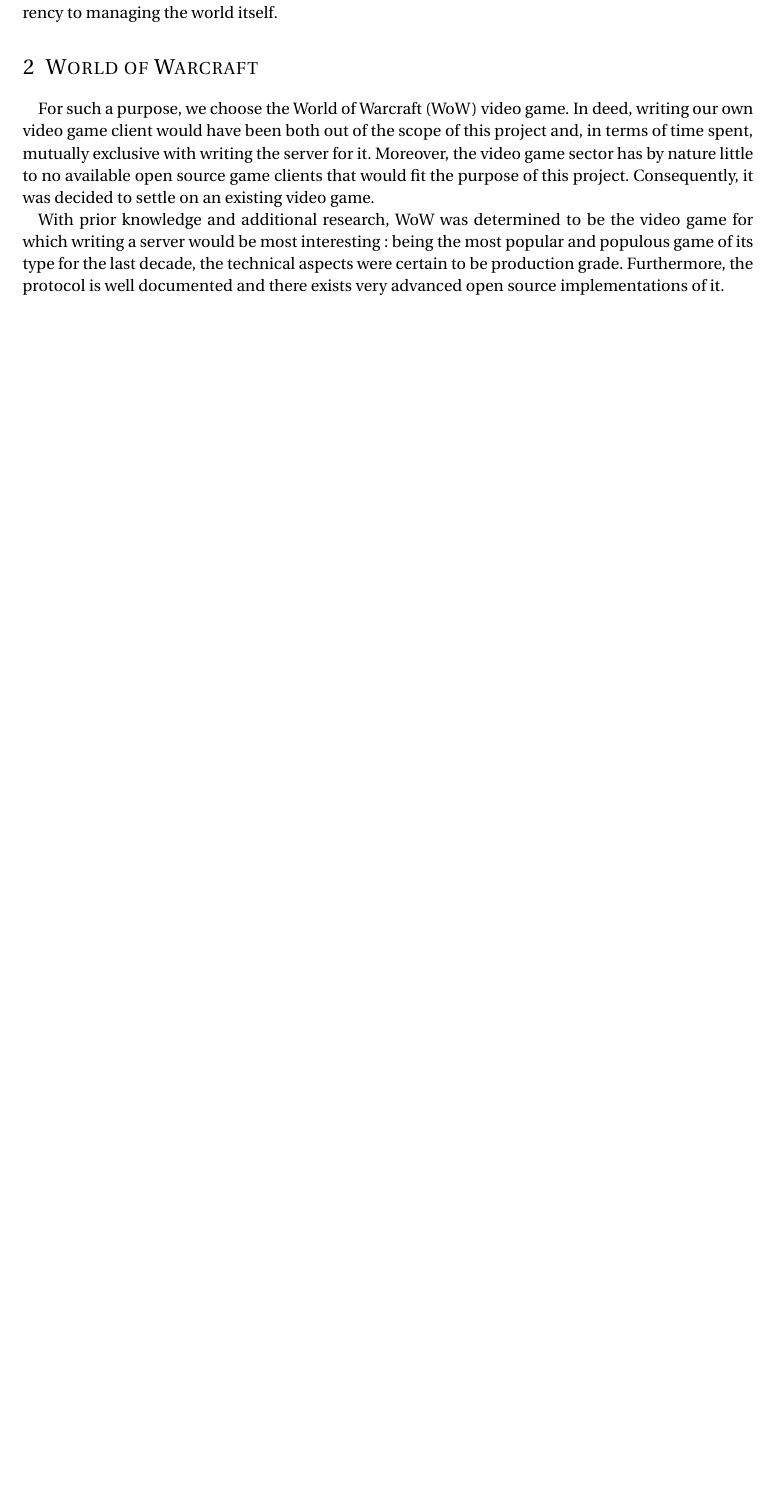
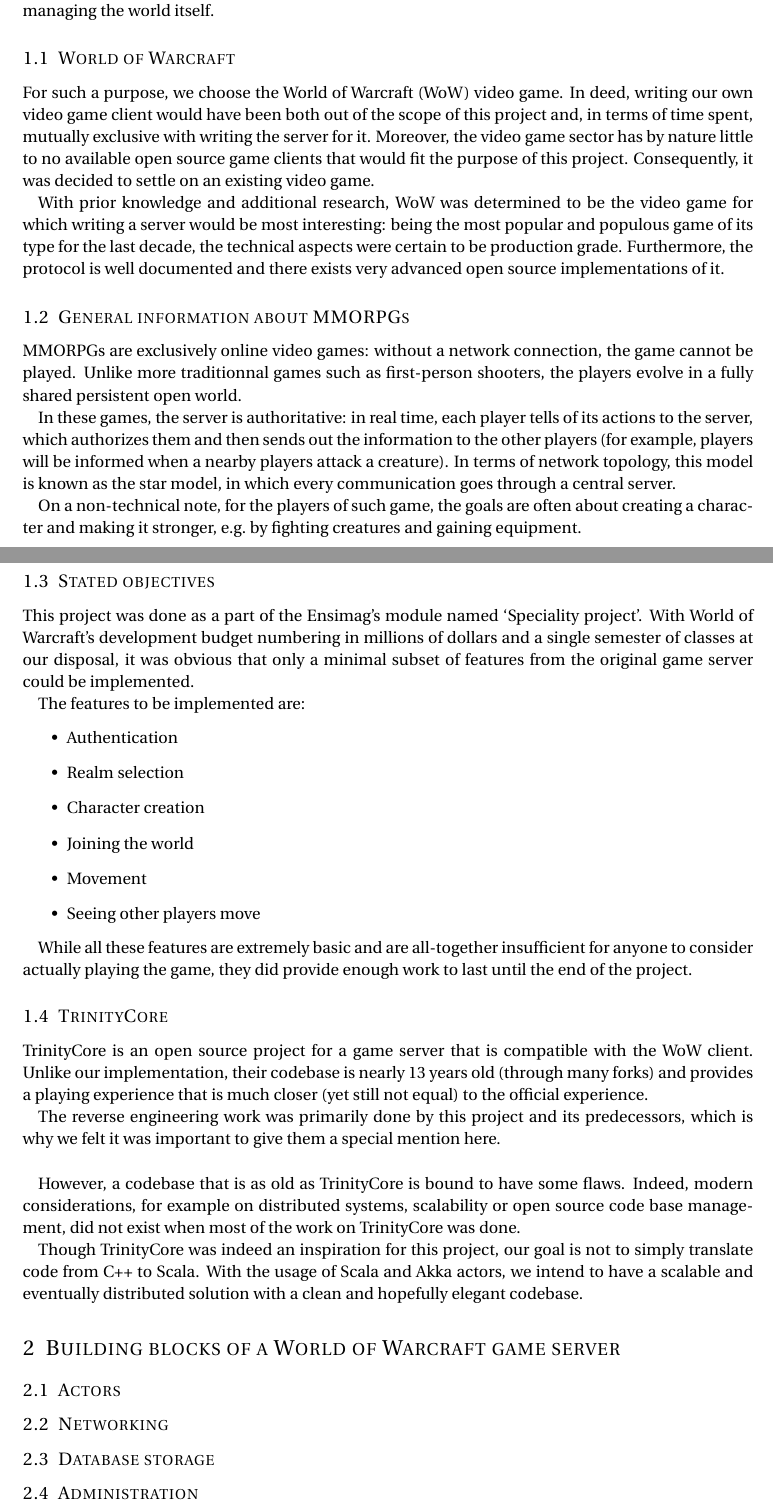
Before and after one commit to fnarenji/SpinaciCore, a LaTeX document (docs/report.tex): part of the page before the commit and two parts of pages 1 and 2 of 3 after it, the two joined at a grey line, cut so that both start at the same text, the shorter picture padded with empty space. Compiled offline with pdfLaTeX.

Commit message:
[report] introduction, work on world server

```diff
--- a/docs/report.tex
+++ b/docs/report.tex
@@ -2,7 +2,7 @@
 
 \usepackage[utf8]{inputenc}
 \usepackage{fourier} % Adobe Utopia
-\usepackage[french]{babel}
+\usepackage[english]{babel}
 \usepackage{amsmath,amsfonts,amsthm}
 \usepackage{relsize}
 \usepackage[acronym,toc]{glossaries}
@@ -131,7 +97,7 @@
 complex server from scratch, without missing any aspects of it: from basic blocks
 such as networking, cryptography and concurrency to managing the world itself.
 
-\section{World of Warcraft}
+\subsection{World of Warcraft}
 
 For such a purpose, we choose the \gls{WoW} video game.
 In deed, writing our own video game client would have been both out of the scope
@@ -147,3 +113,77 @@
 were certain to be production grade. Furthermore, the protocol is well
 documented and there exists very advanced open source implementations of it.
 
+\subsection{General information about MMORPGs}
+
+MMORPGs are exclusively online video games: without a network connection, the
+game cannot be played. Unlike more traditionnal games such as first-person
+shooters, the players evolve in a fully shared persistent open world.
+
+In these games, the server is authoritative: in real time, each player tells of
+its actions to the server, which authorizes them and then sends out the
+information to the other players (for example, players will be informed when a
+nearby players attack a creature).
+In terms of network topology, this model is known as the star model, in which
+every communication goes through a central server.
+
+On a non-technical note, for the players of such game, the goals are often about
+creating a character and making it stronger, e.g.\ by fighting creatures and
+gaining equipment.
+
+\subsection{Stated objectives}
+
+This project was done as a part of the Ensimag's module named `Speciality
+project'.
+With World of Warcraft's development budget numbering in millions of dollars and
+a single semester of classes at our disposal, it was obvious that only a minimal
+subset of features from the original game server could be implemented.\
+
+The features to be implemented are:
+\begin{itemize}
+    \item Authentication
+    \item Realm selection
+    \item Character creation
+    \item Joining the world
+    \item Movement
+    \item Seeing other players move
+\end{itemize}
+
+While all these features are extremely basic and are all-together insufficient
+for anyone to consider actually playing the game, they did provide enough work
+to last until the end of the project.
+
+\subsection{TrinityCore}
+
+TrinityCore is an open source project for a game server that is compatible with
+the \gls{WoW} client.
+Unlike our implementation, their codebase is nearly 13 years old (through many
+forks) and provides a playing experience that is much closer (yet still not
+equal) to the official experience.
+
+The reverse engineering work was primarily done by this project and its
+predecessors, which is why we felt it was important to give them a special
+mention here.\\
+
+However, a codebase that is as old as TrinityCore is bound to have some
+flaws. Indeed, modern considerations, for example on distributed systems,
+scalability or open source code base management, did not exist when most of the
+work on TrinityCore was done.
+
+Though TrinityCore was indeed an inspiration for this project, our goal is not
+to simply translate code from C++ to Scala.
+With the usage of Scala and Akka actors, we intend to have a scalable and
+eventually distributed solution with a clean and hopefully elegant codebase.
+
+\section{Building blocks of a World of Warcraft game server}
+
+\subsection{Actors}
+
+% * What are actors
+% * Why are they nice
+% * Why would they fit well with the conception of an MMORPG
+
+\subsection{Networking}
+
+\subsection{Database storage}
+
+\subsection{Administration}
```
Also changed, not shown: docs/report.tex (135 more changed lines).
